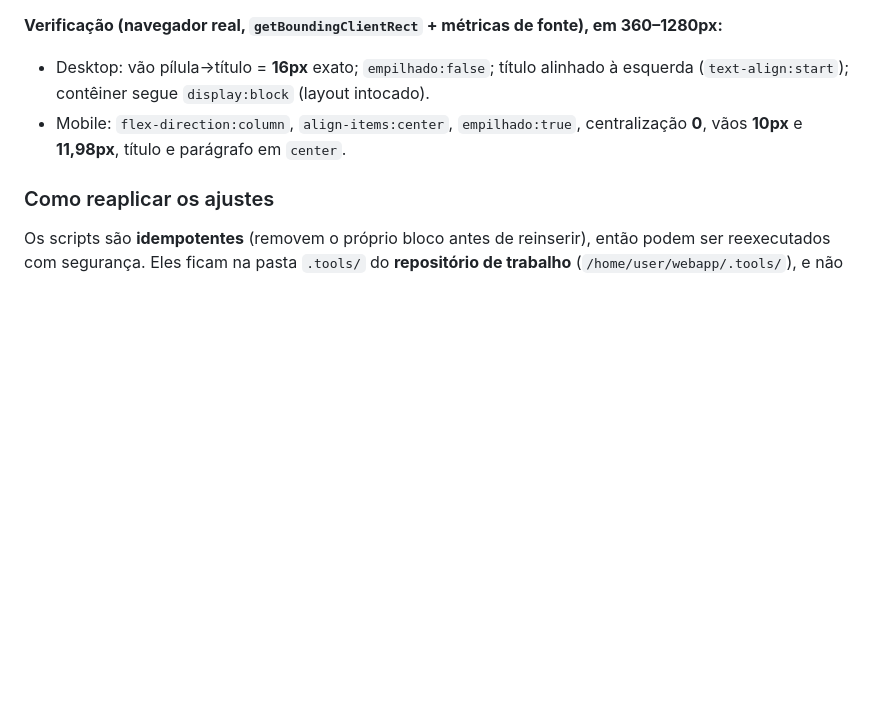
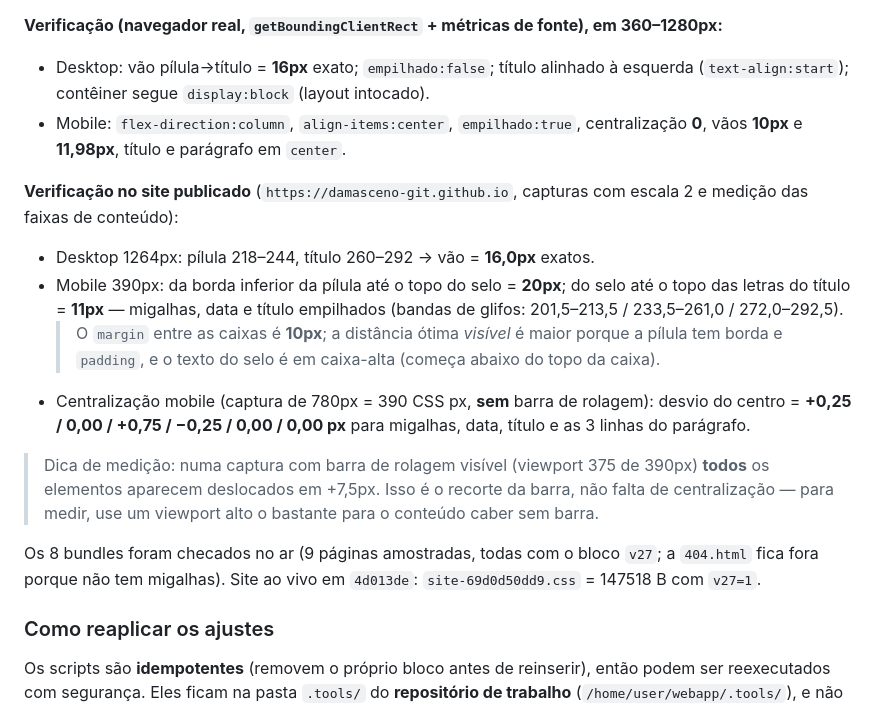
Before and after one commit to Damasceno-GIT/Damasceno-GIT.github.io, a Markdown page: README.md, the part around the change. Drawn GitHub-style; blank space fills up the shorter version.

Commit message:
README (v27): registra a verificacao no site publicado - 16px exatos no desktop e centralizacao com desvio 0 no mobile

```diff
--- a/README.md
+++ b/README.md
@@ -106,6 +106,16 @@ A saída foi **não disputar a propriedade `display`**: o **contêiner** vira `d
 - Desktop: vão pílula→título = **16px** exato; `empilhado:false`; título alinhado à esquerda (`text-align:start`); contêiner segue `display:block` (layout intocado).
 - Mobile: `flex-direction:column`, `align-items:center`, `empilhado:true`, centralização **0**, vãos **10px** e **11,98px**, título e parágrafo em `center`.
 
+**Verificação no site publicado** (`https://damasceno-git.github.io`, capturas com escala 2 e medição das faixas de conteúdo):
+- Desktop 1264px: pílula 218–244, título 260–292 → vão = **16,0px** exatos.
+- Mobile 390px: da borda inferior da pílula até o topo do selo = **20px**; do selo até o topo das letras do título = **11px** — migalhas, data e título empilhados (bandas de glifos: 201,5–213,5 / 233,5–261,0 / 272,0–292,5).
+  > O `margin` entre as caixas é **10px**; a distância ótima *visível* é maior porque a pílula tem borda e `padding`, e o texto do selo é em caixa-alta (começa abaixo do topo da caixa).
+- Centralização mobile (captura de 780px = 390 CSS px, **sem** barra de rolagem): desvio do centro = **+0,25 / 0,00 / +0,75 / −0,25 / 0,00 / 0,00 px** para migalhas, data, título e as 3 linhas do parágrafo.
+
+> Dica de medição: numa captura com barra de rolagem visível (viewport 375 de 390px) **todos** os elementos aparecem deslocados em +7,5px. Isso é o recorte da barra, não falta de centralização — para medir, use um viewport alto o bastante para o conteúdo caber sem barra.
+
+Os 8 bundles foram checados no ar (9 páginas amostradas, todas com o bloco `v27`; a `404.html` fica fora porque não tem migalhas). Site ao vivo em `4d013de`: `site-69d0d50dd9.css` = 147518 B com `v27=1`.
+
 ### Como reaplicar os ajustes
 Os scripts são **idempotentes** (removem o próprio bloco antes de reinserir), então podem ser reexecutados com segurança. Eles ficam na pasta `.tools/` do **repositório de trabalho** (`/home/user/webapp/.tools/`), e não dentro deste pacote publicado:
 
```
